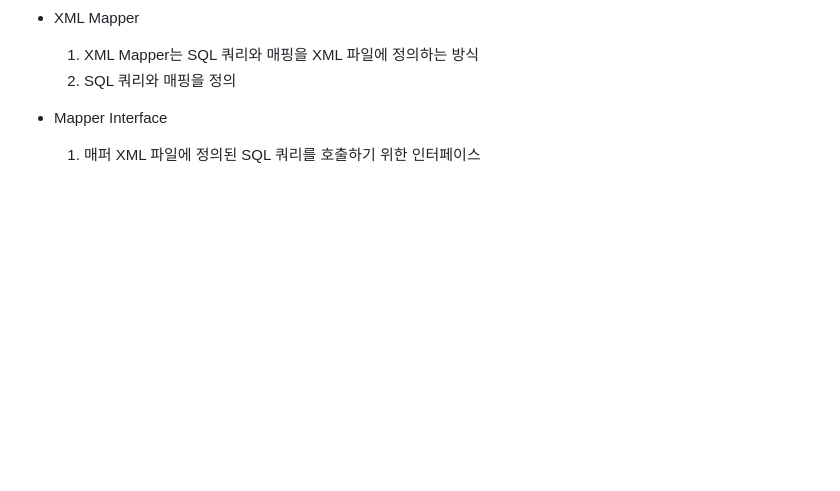
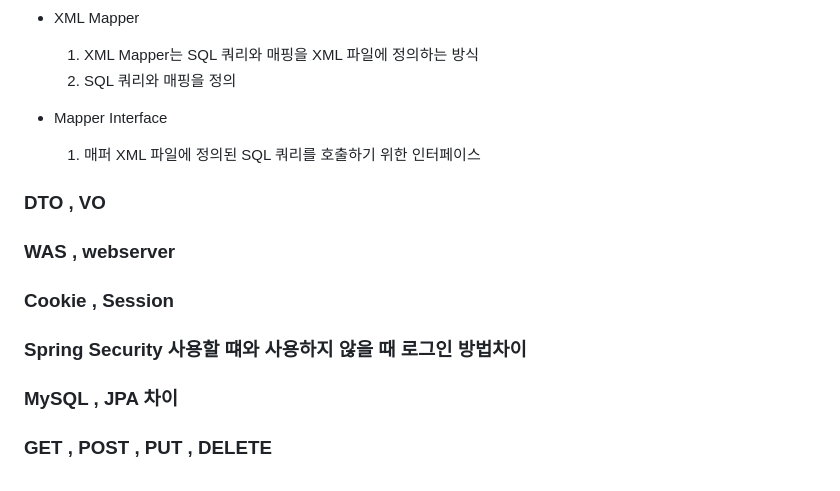
Before and after one commit to gi-dor/TIL, a Markdown page: CS/Spring.md, the part around the change. GitHub-like rendering; blank space fills up the shorter version.

Commit message:
Feat : CS_Spring

```diff
--- a/CS/Spring.md
+++ b/CS/Spring.md
@@ -304,3 +304,17 @@ public class ProductService {
     2. SQL 쿼리와 매핑을 정의
 - Mapper Interface
     1. 매퍼 XML 파일에 정의된 SQL 쿼리를 호출하기 위한 인터페이스
+
+### DTO , VO
+
+### WAS , webserver
+
+### Cookie , Session
+
+### Spring Security 사용할 떄와 사용하지 않을 때 로그인 방법차이
+
+### MySQL , JPA 차이
+
+### GET , POST , PUT , DELETE
+
+###
```
